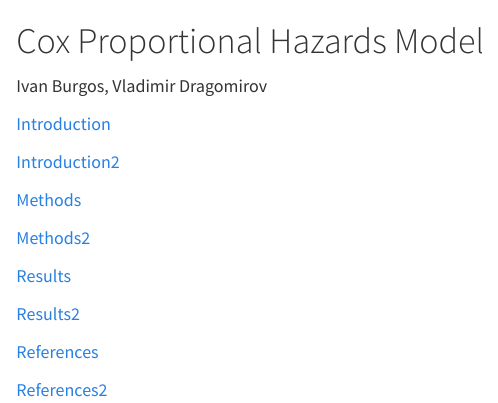
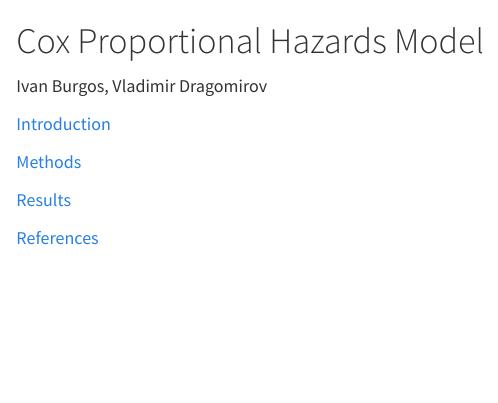
Before and after one commit to ThomasDomas/FA23-Cox-Proportional, a Quarto document (index.qmd): the page in a window 1100 px wide, from its top. Rendered offline with R 4.5, knitr and Pandoc in place of Quarto, with nearby package versions.

Commit message:
updated index with new results link and removed old section links now that new section links are confirmed to work.

```diff
--- a/index.qmd
+++ b/index.qmd
@@ -2,18 +2,10 @@
 
 Ivan Burgos, Vladimir Dragomirov
 
-[Introduction](file:///C:/Users/domastray.5/OneDrive%20-%20University%20of%20Florida/Documents/FA23-Cox-Proportional/docs/intro.html)
+[Introduction](https://thomasdomas.github.io/FA23-Cox-Proportional/intro.html "Introduction2")
 
-[Introduction2](https://thomasdomas.github.io/FA23-Cox-Proportional/intro.html "Introduction2")
+[Methods](https://thomasdomas.github.io/FA23-Cox-Proportional/methods.html "Methods2")
 
-[Methods](file:///C:/Users/domastray.5/OneDrive%20-%20University%20of%20Florida/Documents/FA23-Cox-Proportional/docs/methods.html)
+[Results](https://thomasdomas.github.io/FA23-Cox-Proportional/Results_and_Discussion_3.html "Results")
 
-[Methods2](https://thomasdomas.github.io/FA23-Cox-Proportional/methods.html "Methods2")
-
-[Results](file:///C:/Users/domastray.5/OneDrive%20-%20University%20of%20Florida/Documents/FA23-Cox-Proportional/docs/Results.html)
-
-[Results2](https://thomasdomas.github.io/FA23-Cox-Proportional/Results.html "Results2")
-
-[References](file:///C:/Users/domastray.5/OneDrive%20-%20University%20of%20Florida/Documents/FA23-Cox-Proportional/docs/references.html)
-
-[References2](https://thomasdomas.github.io/FA23-Cox-Proportional/references.html "References2")
+[References](https://thomasdomas.github.io/FA23-Cox-Proportional/references.html "References")
```
Also changed, not shown: 1 other file.
